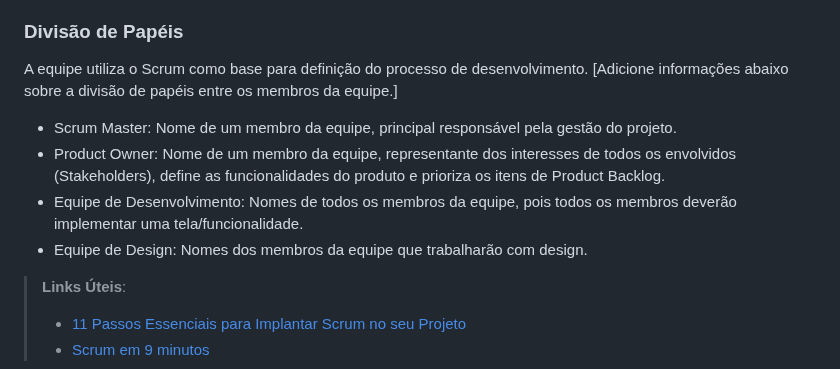
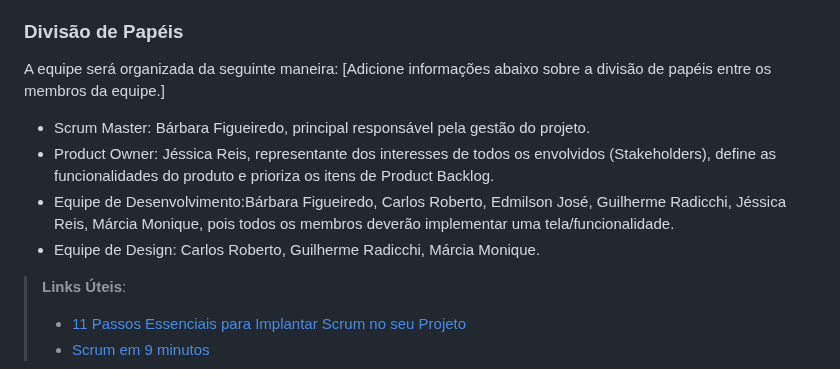
Before and after one commit to ICEI-PUC-Minas-PMV-ADS/pmv-ads-2023-2-e1-proj-web-t5-doe-facil, a Markdown page: documentos/03-Metodologia.md, the part around the change. GitHub-like rendering.

Commit message:
Update 03-Metodologia.md
Inserido informações referentes a divisão dos papeis.

```diff
--- a/documentos/03-Metodologia.md
+++ b/documentos/03-Metodologia.md
@@ -11,12 +11,12 @@ A metodologia ágil escolhida para o desenvolvimento deste projeto foi o SCRUM,
 
 ### Divisão de Papéis
 
-A equipe utiliza o Scrum como base para definição do processo de desenvolvimento.
+A equipe  será organizada da seguinte maneira:
 [Adicione informações abaixo sobre a divisão de papéis entre os membros da equipe.]
-- Scrum Master: Nome de um membro da equipe, principal responsável pela gestão do projeto.
-- Product Owner: Nome de um membro da equipe, representante dos interesses de todos os envolvidos (Stakeholders), define as funcionalidades do produto e prioriza os itens de Product Backlog.
-- Equipe de Desenvolvimento: Nomes de todos os membros da equipe, pois todos os membros deverão implementar uma tela/funcionalidade.
-- Equipe de Design: Nomes dos membros da equipe que trabalharão com design.
+- Scrum Master: Bárbara Figueiredo, principal responsável pela gestão do projeto.
+- Product Owner: Jéssica Reis, representante dos interesses de todos os envolvidos (Stakeholders), define as funcionalidades do produto e prioriza os itens de Product Backlog.
+- Equipe de Desenvolvimento:Bárbara Figueiredo, Carlos Roberto, Edmilson José, Guilherme Radicchi, Jéssica Reis, Márcia Monique, pois todos os membros deverão implementar uma tela/funcionalidade.
+- Equipe de Design: Carlos Roberto, Guilherme Radicchi, Márcia Monique.
 
 > **Links Úteis**:
 > - [11 Passos Essenciais para Implantar Scrum no seu
```
